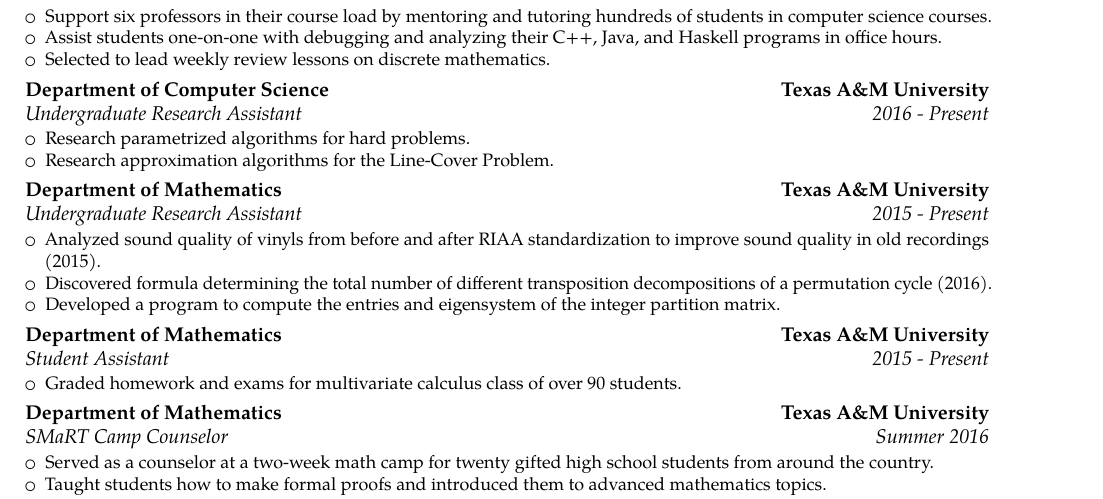
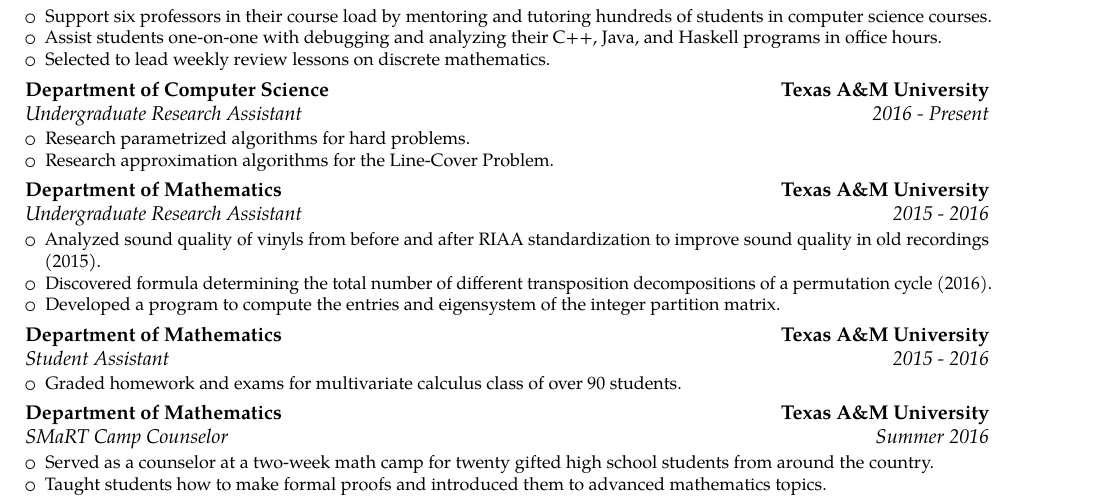
Before and after one commit to TexAgg/Resume, a LaTeX CV (templates/resume.template.tex): part of the page, cut so that both start at the same text. Compiled offline with pdfLaTeX.

Commit message:
Update dates

```diff
--- a/templates/resume.template.tex
+++ b/templates/resume.template.tex
@@ -83,14 +83,14 @@
         \item Research approximation algorithms for the Line-Cover Problem.
     \end{itemize}
 }
-\cventry{2015 - Present}{Undergraduate Research Assistant}{Department of Mathematics}{Texas A\&M University}{}{
+\cventry{2015 - 2016}{Undergraduate Research Assistant}{Department of Mathematics}{Texas A\&M University}{}{
     \begin{itemize}
         \item Analyzed sound quality of vinyls from before and after RIAA standardization to improve sound quality in old recordings (2015).
         \item Discovered formula determining the total number of different transposition decompositions of a permutation cycle (2016).
         \item Developed a program to compute the entries and eigensystem of the integer partition matrix.
     \end{itemize}
 }
-\cventry{2015 - Present}{Student Assistant}{Department of Mathematics}{Texas A\&M University}{}
+\cventry{2015 - 2016}{Student Assistant}{Department of Mathematics}{Texas A\&M University}{}
 {
     \begin{itemize}
         \item Graded homework and exams for multivariate calculus class of over 90 students.
```
Also changed, not shown: templates/cv.template.tex (+1 -1 lines).
